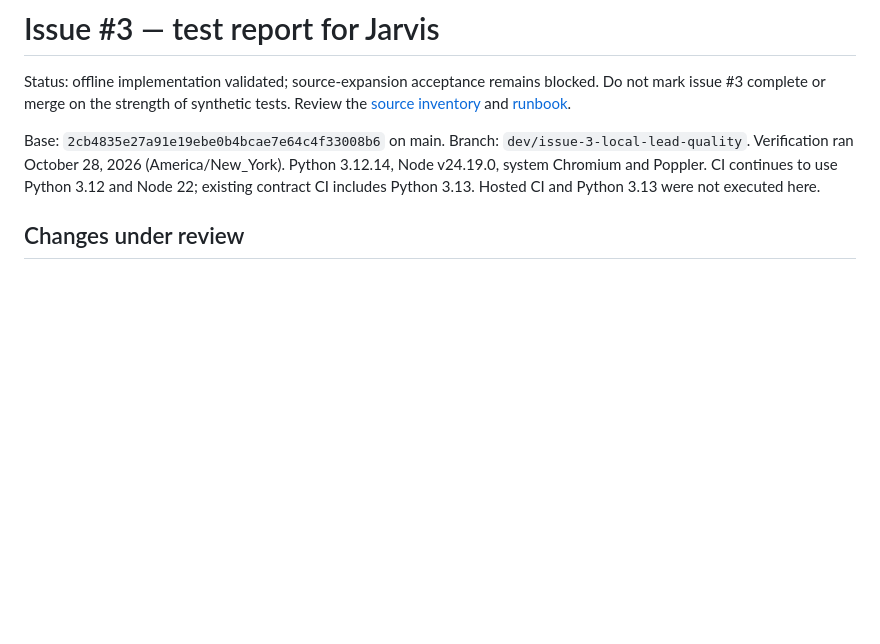
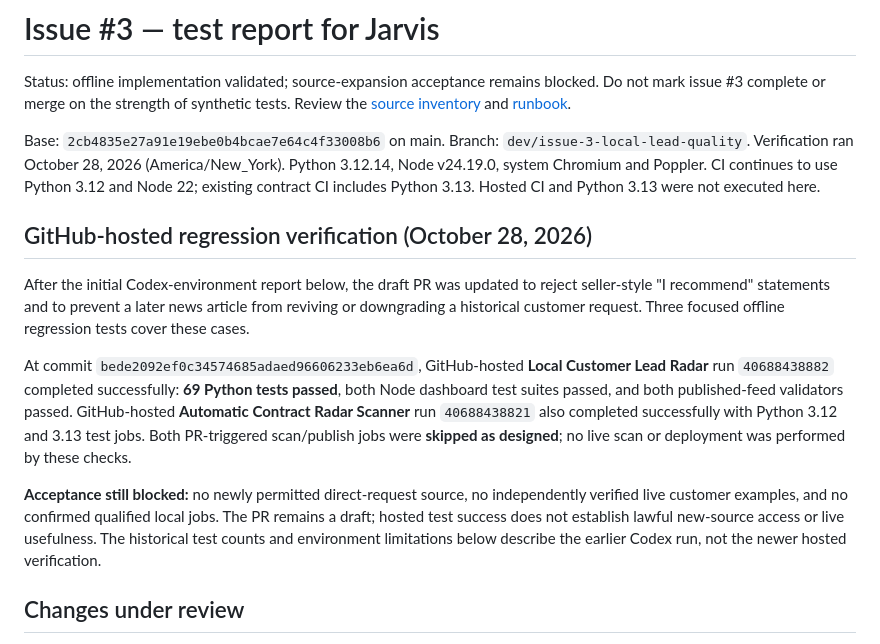
Before and after one commit to friedt1/Jon-s-contract-radar, a Markdown page: docs/ISSUE-3-TEST-REPORT.md, the part around the change. GitHub-like rendering; blank space fills up the shorter version.

Commit message:
Record successful hosted 69-test validation and unresolved live-source blockers

```diff
--- a/docs/ISSUE-3-TEST-REPORT.md
+++ b/docs/ISSUE-3-TEST-REPORT.md
@@ -3,6 +3,14 @@
 Status: offline implementation validated; source-expansion acceptance remains blocked. Do not mark issue #3 complete or merge on the strength of synthetic tests. Review the [source inventory](LOCAL-SOURCE-REVIEW.md) and [runbook](LOCAL-RUNBOOK.md).
 
 Base: `2cb4835e27a91e19ebe0b4bcae7e64c4f33008b6` on main. Branch: `dev/issue-3-local-lead-quality`. Verification ran October 28, 2026 (America/New_York). Python 3.12.14, Node v24.19.0, system Chromium and Poppler. CI continues to use Python 3.12 and Node 22; existing contract CI includes Python 3.13. Hosted CI and Python 3.13 were not executed here.
+
+## GitHub-hosted regression verification (October 28, 2026)
+
+After the initial Codex-environment report below, the draft PR was updated to reject seller-style "I recommend" statements and to prevent a later news article from reviving or downgrading a historical customer request. Three focused offline regression tests cover these cases.
+
+At commit `bede2092ef0c34574685adaed96606233eb6ea6d`, GitHub-hosted **Local Customer Lead Radar** run `40688438882` completed successfully: **69 Python tests passed**, both Node dashboard test suites passed, and both published-feed validators passed. GitHub-hosted **Automatic Contract Radar Scanner** run `40688438821` also completed successfully with Python 3.12 and 3.13 test jobs. Both PR-triggered scan/publish jobs were **skipped as designed**; no live scan or deployment was performed by these checks.
+
+**Acceptance still blocked:** no newly permitted direct-request source, no independently verified live customer examples, and no confirmed qualified local jobs. The PR remains a draft; hosted test success does not establish lawful new-source access or live usefulness. The historical test counts and environment limitations below describe the earlier Codex run, not the newer hosted verification.
 
 ## Changes under review
 
```
